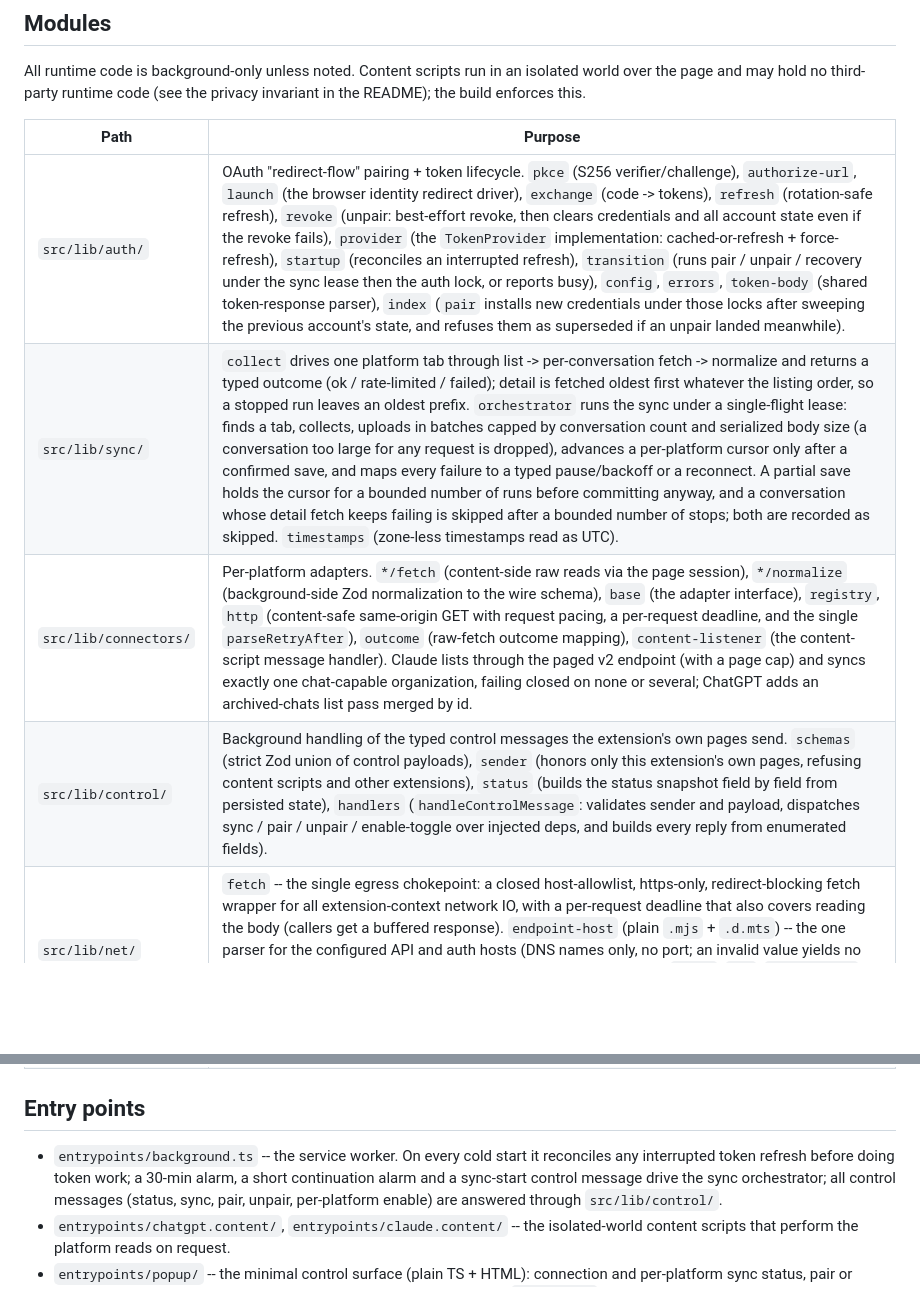
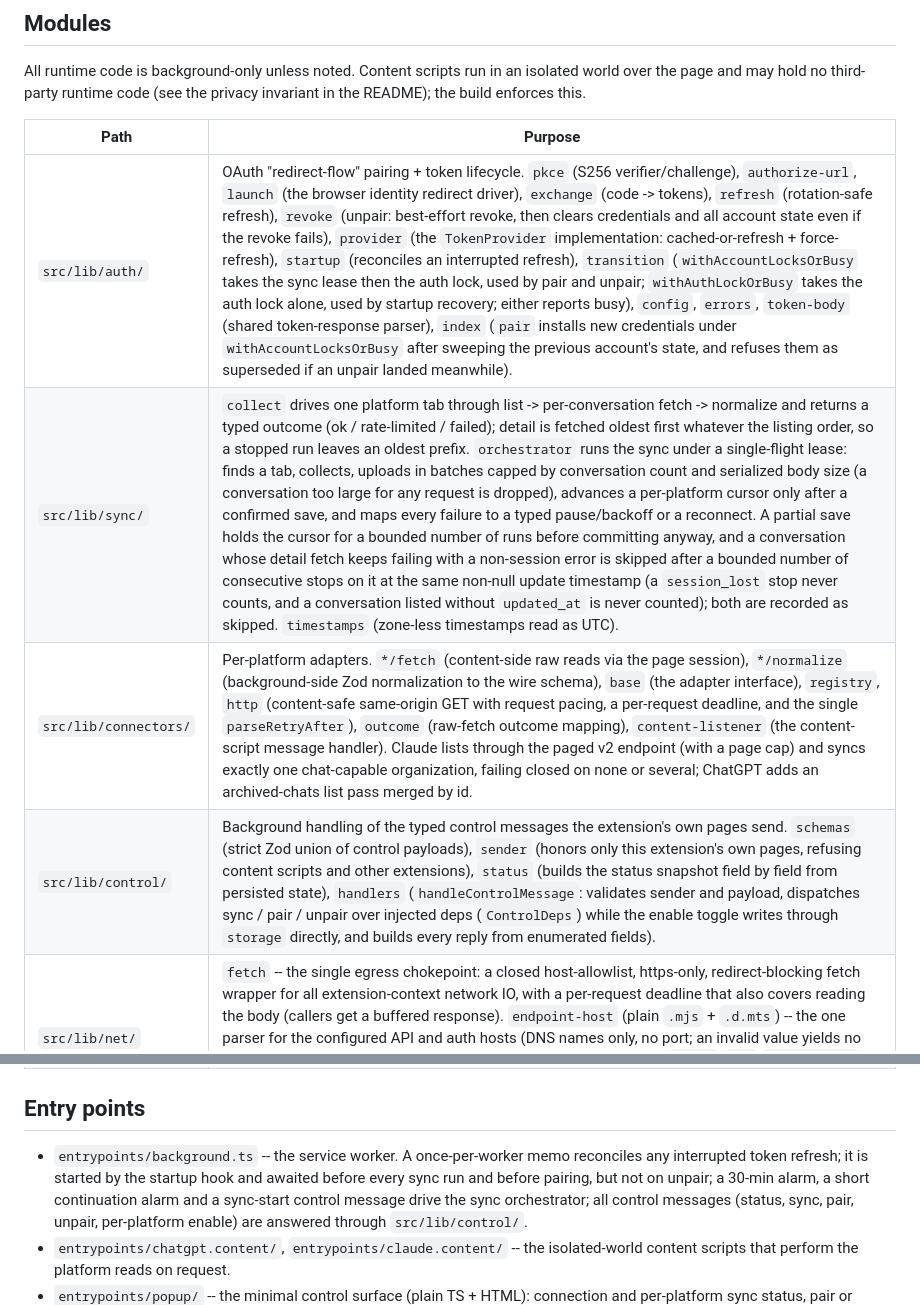
Before and after one commit to meepolabs/gubbi-extension, a Markdown page: CODEMAP.md, 2 parts joined by grey strips. GitHub-like rendering; blank space fills up the shorter version.

Commit message:
docs(codemap): correct lock, recovery and error-mapping claims

```diff
--- a/CODEMAP.md
+++ b/CODEMAP.md
@@ -39,10 +39,10 @@ the privacy invariant in the README); the build enforces this.
 
 | Path | Purpose |
 |---|---|
-| `src/lib/auth/` | OAuth "redirect-flow" pairing + token lifecycle. `pkce` (S256 verifier/challenge), `authorize-url`, `launch` (the browser identity redirect driver), `exchange` (code -> tokens), `refresh` (rotation-safe refresh), `revoke` (unpair: best-effort revoke, then clears credentials and all account state even if the revoke fails), `provider` (the `TokenProvider` implementation: cached-or-refresh + force-refresh), `startup` (reconciles an interrupted refresh), `transition` (runs pair / unpair / recovery under the sync lease then the auth lock, or reports busy), `config`, `errors`, `token-body` (shared token-response parser), `index` (`pair` installs new credentials under those locks after sweeping the previous account's state, and refuses them as superseded if an unpair landed meanwhile). |
-| `src/lib/sync/` | `collect` drives one platform tab through list -> per-conversation fetch -> normalize and returns a typed outcome (ok / rate-limited / failed); detail is fetched oldest first whatever the listing order, so a stopped run leaves an oldest prefix. `orchestrator` runs the sync under a single-flight lease: finds a tab, collects, uploads in batches capped by conversation count and serialized body size (a conversation too large for any request is dropped), advances a per-platform cursor only after a confirmed save, and maps every failure to a typed pause/backoff or a reconnect. A partial save holds the cursor for a bounded number of runs before committing anyway, and a conversation whose detail fetch keeps failing is skipped after a bounded number of stops; both are recorded as skipped. `timestamps` (zone-less timestamps read as UTC). |
+| `src/lib/auth/` | OAuth "redirect-flow" pairing + token lifecycle. `pkce` (S256 verifier/challenge), `authorize-url`, `launch` (the browser identity redirect driver), `exchange` (code -> tokens), `refresh` (rotation-safe refresh), `revoke` (unpair: best-effort revoke, then clears credentials and all account state even if the revoke fails), `provider` (the `TokenProvider` implementation: cached-or-refresh + force-refresh), `startup` (reconciles an interrupted refresh), `transition` (`withAccountLocksOrBusy` takes the sync lease then the auth lock, used by pair and unpair; `withAuthLockOrBusy` takes the auth lock alone, used by startup recovery; either reports busy), `config`, `errors`, `token-body` (shared token-response parser), `index` (`pair` installs new credentials under `withAccountLocksOrBusy` after sweeping the previous account's state, and refuses them as superseded if an unpair landed meanwhile). |
+| `src/lib/sync/` | `collect` drives one platform tab through list -> per-conversation fetch -> normalize and returns a typed outcome (ok / rate-limited / failed); detail is fetched oldest first whatever the listing order, so a stopped run leaves an oldest prefix. `orchestrator` runs the sync under a single-flight lease: finds a tab, collects, uploads in batches capped by conversation count and serialized body size (a conversation too large for any request is dropped), advances a per-platform cursor only after a confirmed save, and maps every failure to a typed pause/backoff or a reconnect. A partial save holds the cursor for a bounded number of runs before committing anyway, and a conversation whose detail fetch keeps failing with a non-session error is skipped after a bounded number of consecutive stops on it at the same non-null update timestamp (a `session_lost` stop never counts, and a conversation listed without `updated_at` is never counted); both are recorded as skipped. `timestamps` (zone-less timestamps read as UTC). |
 | `src/lib/connectors/` | Per-platform adapters. `*/fetch` (content-side raw reads via the page session), `*/normalize` (background-side Zod normalization to the wire schema), `base` (the adapter interface), `registry`, `http` (content-safe same-origin GET with request pacing, a per-request deadline, and the single `parseRetryAfter`), `outcome` (raw-fetch outcome mapping), `content-listener` (the content-script message handler). Claude lists through the paged v2 endpoint (with a page cap) and syncs exactly one chat-capable organization, failing closed on none or several; ChatGPT adds an archived-chats list pass merged by id. |
-| `src/lib/control/` | Background handling of the typed control messages the extension's own pages send. `schemas` (strict Zod union of control payloads), `sender` (honors only this extension's own pages, refusing content scripts and other extensions), `status` (builds the status snapshot field by field from persisted state), `handlers` (`handleControlMessage`: validates sender and payload, dispatches sync / pair / unpair / enable-toggle over injected deps, and builds every reply from enumerated fields). |
+| `src/lib/control/` | Background handling of the typed control messages the extension's own pages send. `schemas` (strict Zod union of control payloads), `sender` (honors only this extension's own pages, refusing content scripts and other extensions), `status` (builds the status snapshot field by field from persisted state), `handlers` (`handleControlMessage`: validates sender and payload, dispatches sync / pair / unpair over injected deps (`ControlDeps`) while the enable toggle writes through `storage` directly, and builds every reply from enumerated fields). |
 | `src/lib/net/` | `fetch` -- the single egress chokepoint: a closed host-allowlist, https-only, redirect-blocking fetch wrapper for all extension-context network IO, with a per-request deadline that also covers reading the body (callers get a buffered response). `endpoint-host` (plain `.mjs` + `.d.mts`) -- the one parser for the configured API and auth hosts (DNS names only, no port; an invalid value yields no host, so requests to it are blocked rather than defaulted), shared by `fetch`, `api`, `auth/config` and the build scripts (`scripts/host-permissions`, which the WXT config and the verifier use). `http-constants` -- shared HTTP status codes. |
 | `src/lib/schema/` | `ingest` -- the Zod wire schema mirroring the ingest API request/response (the contract boundary). |
 | `src/lib/` (root) | `storage` (typed `chrome.storage.local` wrapper; every blob is schema-validated, corrupt = absent; holds the auth blob, refresh marker, per-platform cursor/pause-state/counters/enabled flag/last-run time, status, the account generation, and a content-free event ring buffer), `account-state` (clears everything the paired account owns by key prefix with a keep-list, so a later account inherits nothing), `messages` (the background <-> content <-> popup discriminated-union envelope + guard, including the control message, response and status-snapshot types), `locks` (`withStorageLock`: heartbeated, owner-checked, stale-takeover -- wraps both the auth lock and the sync lease), `token-provider` (the interface the upload client depends on, so it never imports `auth/`; also defines `ReconnectRequiredError`), `api` (the typed ingest upload client with a longer upload deadline; owns the request serialization and defines the shared per-request body-size cap, which `sync/orchestrator` enforces when it splits batches and drops an oversized conversation), `logger`. |
@@ -50,8 +50,9 @@ the privacy invariant in the README); the build enforces this.
 
 ## Entry points
 
-- `entrypoints/background.ts` -- the service worker. On every cold start it
-  reconciles any interrupted token refresh before doing token work; a 30-min
+- `entrypoints/background.ts` -- the service worker. A once-per-worker memo
+  reconciles any interrupted token refresh; it is started by the startup hook
+  and awaited before every sync run and before pairing, but not on unpair; a 30-min
   alarm, a short continuation alarm and a sync-start control message drive the
   sync orchestrator; all control messages (status, sync, pair, unpair,
   per-platform enable) are answered through `src/lib/control/`.
```
